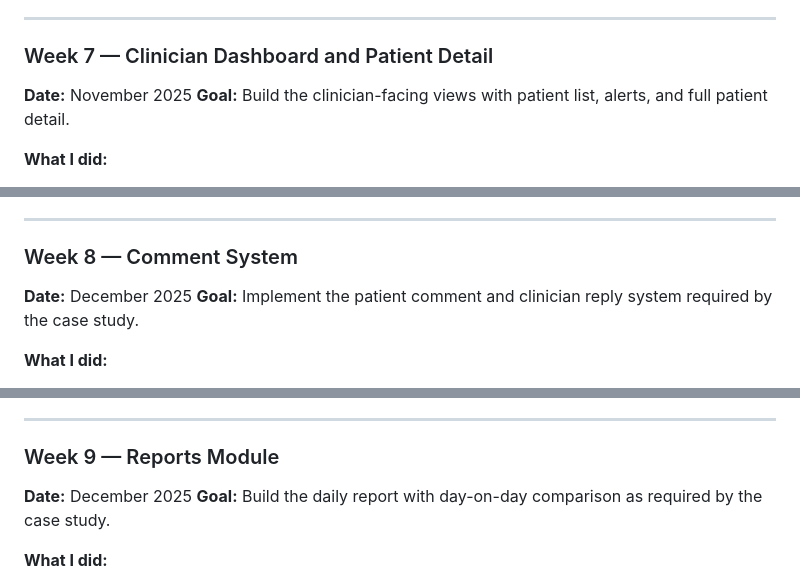
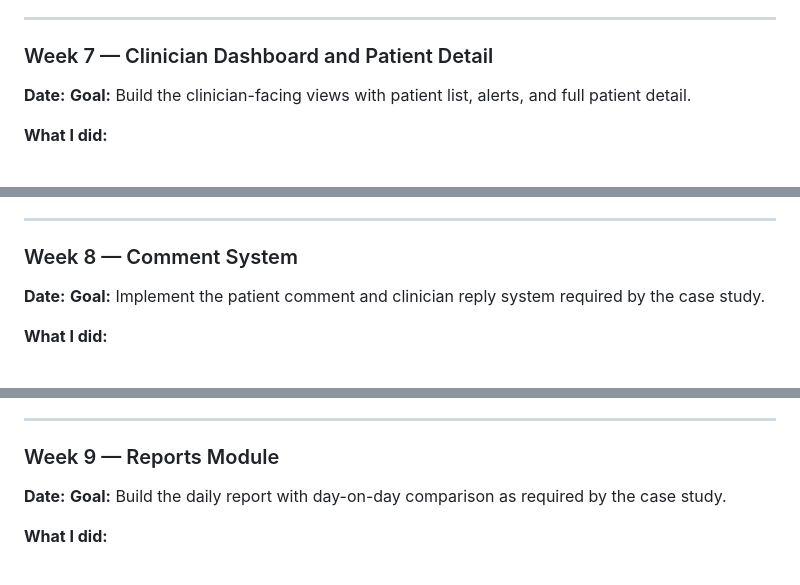
Before and after one commit to Avinadhmudda15/graphene_django, a Markdown page: LOGBOOK.md, 3 parts joined by grey strips. GitHub-like rendering.

```diff
--- a/LOGBOOK.md
+++ b/LOGBOOK.md
@@ -141,7 +141,7 @@
 ---
 
 ### Week 7 — Clinician Dashboard and Patient Detail
-**Date:** November 2025
+**Date:**
 **Goal:** Build the clinician-facing views with patient list, alerts, and full patient detail.
 
 **What I did:**
@@ -159,7 +159,7 @@
 ---
 
 ### Week 8 — Comment System
-**Date:** December 2025
+**Date:**
 **Goal:** Implement the patient comment and clinician reply system required by the case study.
 
 **What I did:**
@@ -178,7 +178,7 @@
 ---
 
 ### Week 9 — Reports Module
-**Date:** December 2025
+**Date:**
 **Goal:** Build the daily report with day-on-day comparison as required by the case study.
 
 **What I did:**
```
Also changed, not shown: other parts of LOGBOOK.md (+10 -10 lines).
